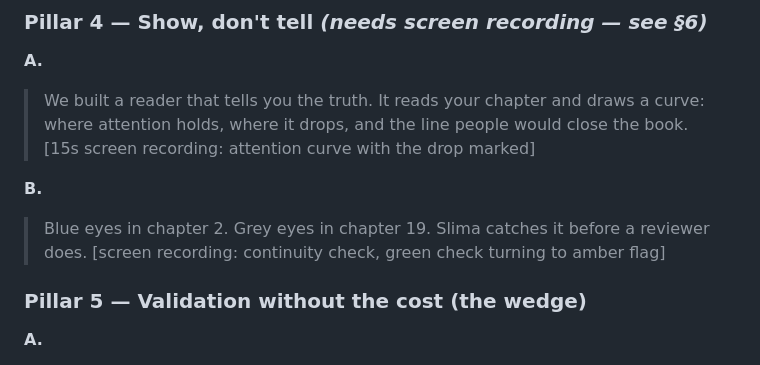
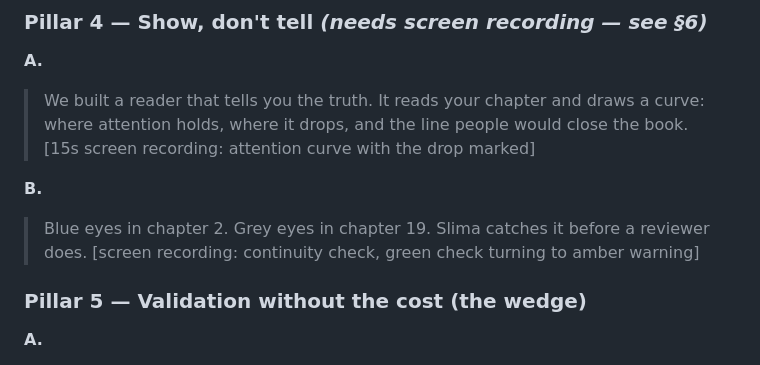
Before and after one commit to nelsonpacheco15/slima_brand_hub, a Markdown page: social-media/content-strategy.md, the part around the change. Drawn GitHub-style.

Commit message:
Remove 'flag' from strategy screen-rec note

```diff
--- a/social-media/content-strategy.md
+++ b/social-media/content-strategy.md
@@ -129,7 +129,7 @@ Pull the *method*, retell it plainly, show *how to do it in Slima*. Never quote
 **B.**
 > Blue eyes in chapter 2. Grey eyes in chapter 19.
 > Slima catches it before a reviewer does.
-> [screen recording: continuity check, green check turning to amber flag]
+> [screen recording: continuity check, green check turning to amber warning]
 
 ### Pillar 5 — Validation without the cost  (the wedge)
 **A.**
```
